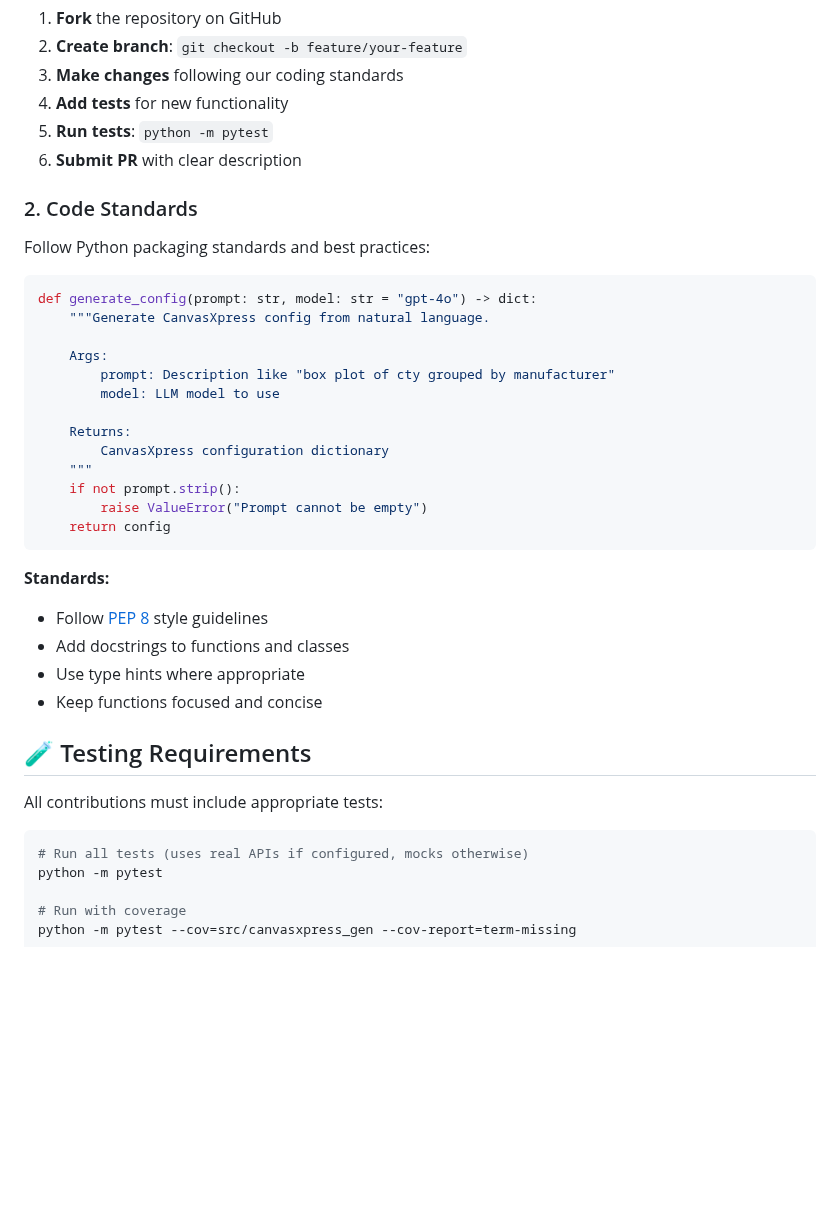
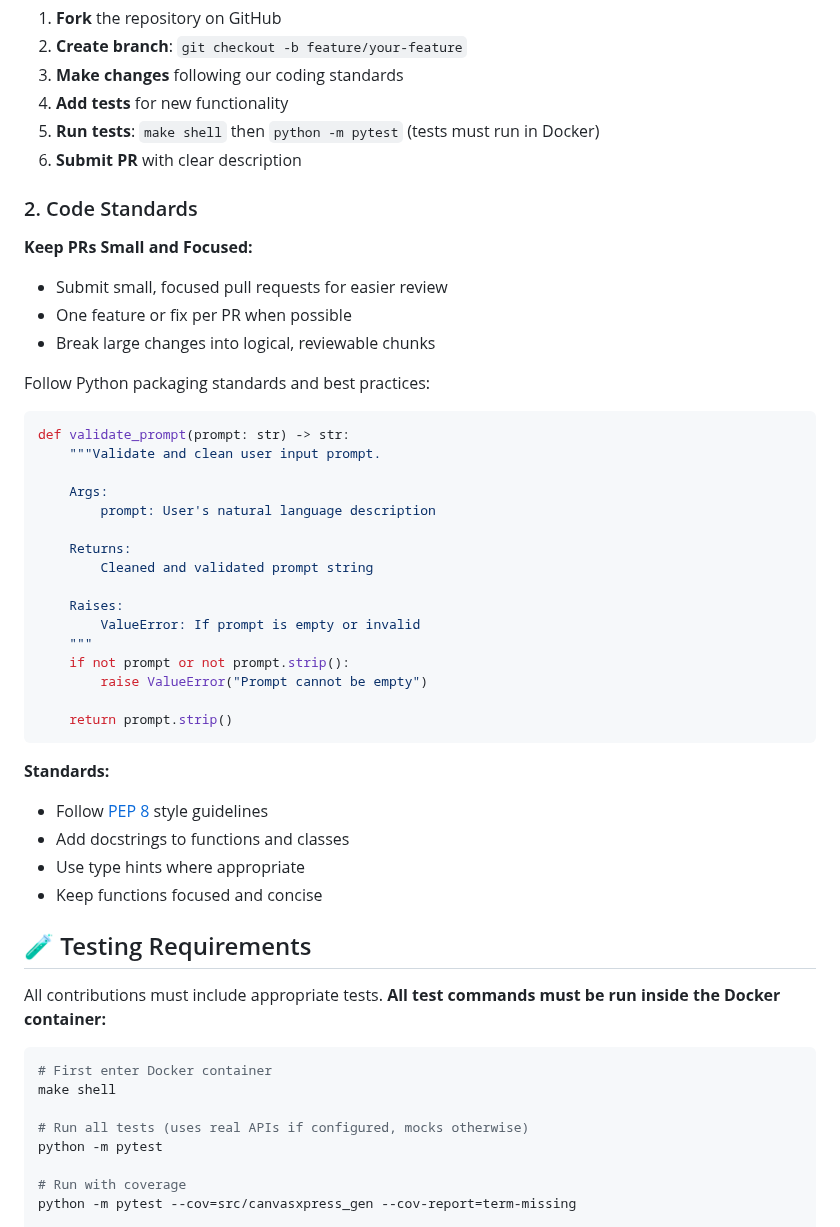
Before and after one commit to buddyroo30/canvasxpress_gen, a Markdown page: CONTRIBUTING.md, the part around one of its changes. Rendered like a GitHub page; blank space fills up the shorter version.

Commit message:
Enhancements and modifications to docs based on CoPilot and Roocode review

````diff
--- a/CONTRIBUTING.md
+++ b/CONTRIBUTING.md
@@ -39,27 +27,35 @@ make run_dev  # Runs on port 5009
 2. **Create branch**: `git checkout -b feature/your-feature`
 3. **Make changes** following our coding standards
 4. **Add tests** for new functionality
-5. **Run tests**: `python -m pytest`
+5. **Run tests**: `make shell` then `python -m pytest` (tests must run in Docker)
 6. **Submit PR** with clear description
 
 ### 2. Code Standards
 
+**Keep PRs Small and Focused:**
+- Submit small, focused pull requests for easier review
+- One feature or fix per PR when possible
+- Break large changes into logical, reviewable chunks
+
 Follow Python packaging standards and best practices:
 
 ```python
-def generate_config(prompt: str, model: str = "gpt-4o") -> dict:
-    """Generate CanvasXpress config from natural language.
+def validate_prompt(prompt: str) -> str:
+    """Validate and clean user input prompt.
 
     Args:
-        prompt: Description like "box plot of cty grouped by manufacturer"
-        model: LLM model to use
+        prompt: User's natural language description
 
     Returns:
-        CanvasXpress configuration dictionary
+        Cleaned and validated prompt string
+
+    Raises:
+        ValueError: If prompt is empty or invalid
     """
-    if not prompt.strip():
+    if not prompt or not prompt.strip():
         raise ValueError("Prompt cannot be empty")
-    return config
+
+    return prompt.strip()
 ```
 
 **Standards:**
@@ -70,9 +66,12 @@ def generate_config(prompt: str, model: str = "gpt-4o") -> dict:
 
 ## 🧪 Testing Requirements
 
-All contributions must include appropriate tests:
+All contributions must include appropriate tests. **All test commands must be run inside the Docker container:**
 
 ```bash
+# First enter Docker container
+make shell
+
 # Run all tests (uses real APIs if configured, mocks otherwise)
 python -m pytest
 
````
Also changed, not shown: other parts of CONTRIBUTING.md (+27 -49 lines), README.md (+50 -0 lines), TESTING.md (+22 -2 lines).
